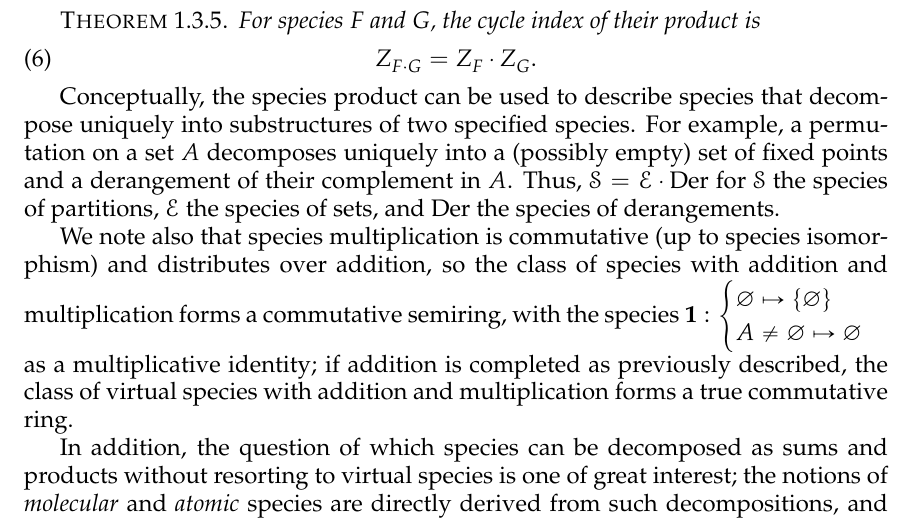
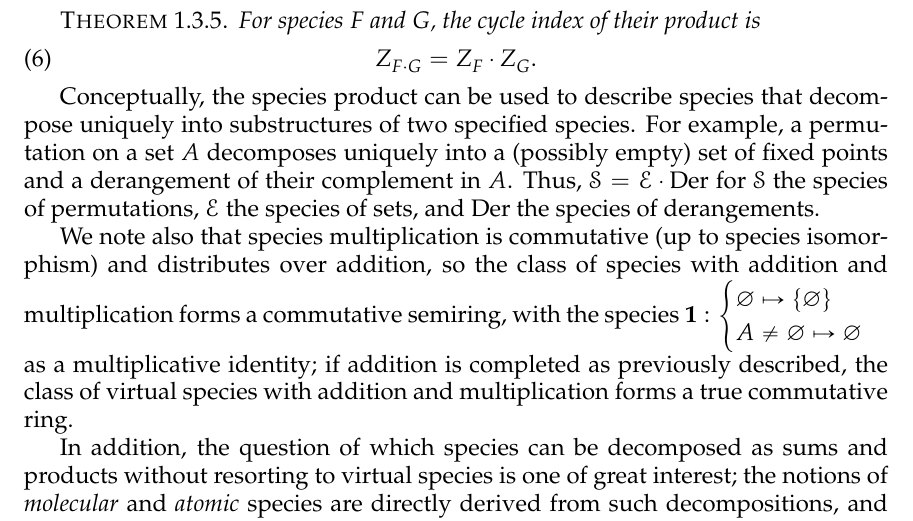
Before and after one commit to againerdewar/thesis, a LaTeX thesis (argthesis.tex): part of page 27 of 80, cut so that both start at the same text. Compiled offline with pdfLaTeX; a LaTeX package or settings file that is missing is left out.

Commit message:
Correct bogus claim that S is species of partitions

```diff
--- a/argthesis.tex
+++ b/argthesis.tex
@@ -376,7 +376,7 @@ This definition is partially motivated by the following result on cycle indices:
 
 Conceptually, the species product can be used to describe species that decompose uniquely into substructures of two specified species.
 For example, a permutation on a set $A$ decomposes uniquely into a (possibly empty) set of fixed points and a derangement of their complement in $A$.
-Thus, $\specname{S} = \specname{E} \cdot \operatorname{Der}$ for $\specname{S}$ the species of partitions, $\specname{E}$ the species of sets, and $\operatorname{Der}$ the species of derangements.
+Thus, $\specname{S} = \specname{E} \cdot \operatorname{Der}$ for $\specname{S}$ the species of permutations, $\specname{E}$ the species of sets, and $\operatorname{Der}$ the species of derangements.
 
 We note also that species multiplication is commutative (up to species isomorphism) and distributes over addition, so the class of species with addition and multiplication forms a commutative semiring, with the species $\numspecname{1}: \begin{cases} \varnothing \mapsto \cbrac{\varnothing} \\ A \neq \varnothing \mapsto \varnothing \end{cases}$ as a multiplicative identity; if addition is completed as previously described, the class of virtual species with addition and multiplication forms a true commutative ring.
 
```
